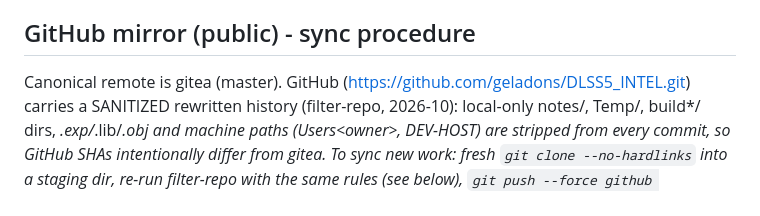
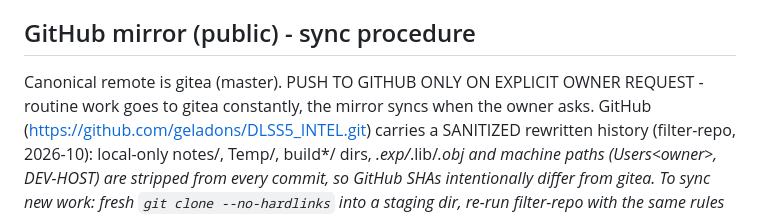
Before and after one commit to geladons/DLSS5_INTEL, a Markdown page: AGENTS.md, the part around the change. Drawn GitHub-style.

Commit message:
docs: GitHub pushes only on explicit owner request

```diff
--- a/AGENTS.md
+++ b/AGENTS.md
@@ -498,7 +498,9 @@ Large files already make edits painful (main.cpp ~3900 lines). From now on:
 - Don't commit real credentials anywhere.
 
 ## GitHub mirror (public) - sync procedure
-Canonical remote is gitea (master). GitHub
+Canonical remote is gitea (master). PUSH TO GITHUB ONLY ON EXPLICIT OWNER
+REQUEST - routine work goes to gitea constantly, the mirror syncs when the
+owner asks. GitHub
 (https://github.com/geladons/DLSS5_INTEL.git) carries a SANITIZED rewritten
 history (filter-repo, 2026-10): local-only notes/, Temp/, build*/ dirs,
 *.exp/*.lib/*.obj and machine paths (Users\<owner>, DEV-HOST) are stripped
```
